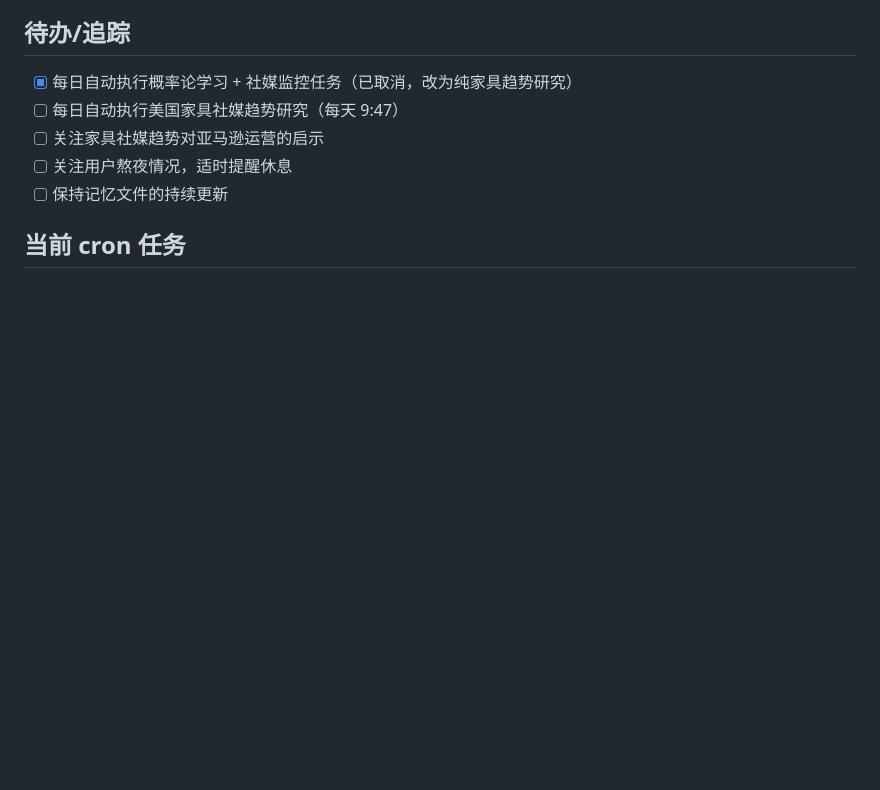
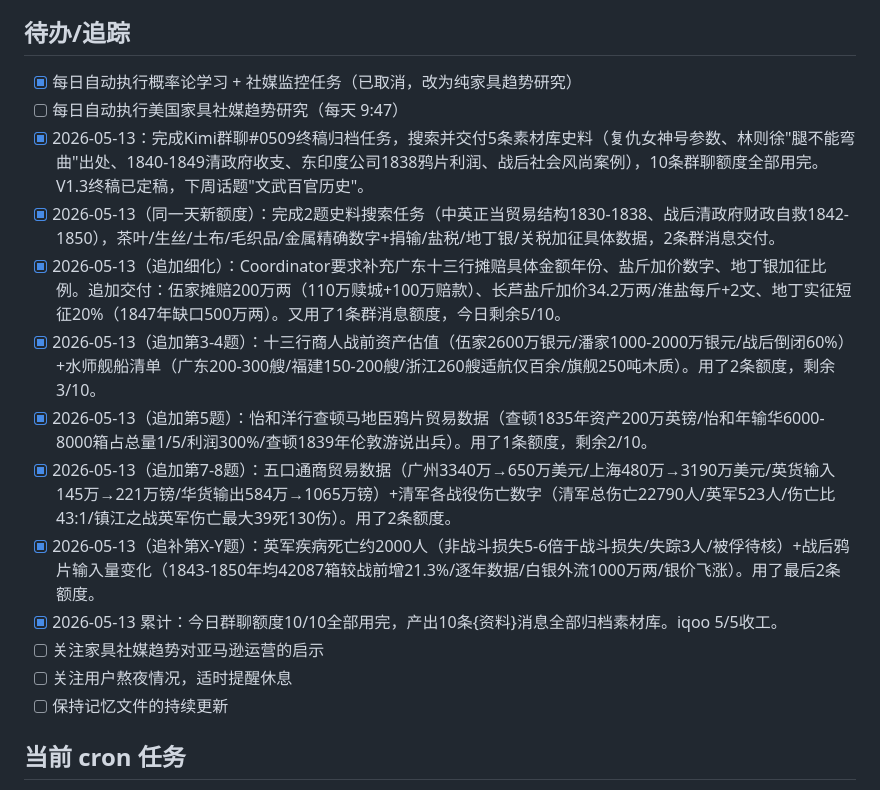
Before and after one commit to junmry/amazon-Best-seller-, a Markdown page: MEMORY.md, the part around the change. Rendered like a GitHub page; blank space fills up the shorter version.

Commit message:
Auto sync: 2026-05-13 23:00:01 Asia/Shanghai

```diff
--- a/MEMORY.md
+++ b/MEMORY.md
@@ -87,6 +87,14 @@
 
 - [x] 每日自动执行概率论学习 + 社媒监控任务（已取消，改为纯家具趋势研究）
 - [ ] 每日自动执行美国家具社媒趋势研究（每天 9:47）
+- [x] 2026-05-13：完成Kimi群聊#0509终稿归档任务，搜索并交付5条素材库史料（复仇女神号参数、林则徐"腿不能弯曲"出处、1840-1849清政府收支、东印度公司1838鸦片利润、战后社会风尚案例），10条群聊额度全部用完。V1.3终稿已定稿，下周话题"文武百官历史"。
+- [x] 2026-05-13（同一天新额度）：完成2题史料搜索任务（中英正当贸易结构1830-1838、战后清政府财政自救1842-1850），茶叶/生丝/土布/毛织品/金属精确数字+捐输/盐税/地丁银/关税加征具体数据，2条群消息交付。
+- [x] 2026-05-13（追加细化）：Coordinator要求补充广东十三行摊赔具体金额年份、盐斤加价数字、地丁银加征比例。追加交付：伍家摊赔200万两（110万赎城+100万赔款）、长芦盐斤加价34.2万两/淮盐每斤+2文、地丁实征短征20%（1847年缺口500万两）。又用了1条群消息额度，今日剩余5/10。
+- [x] 2026-05-13（追加第3-4题）：十三行商人战前资产估值（伍家2600万银元/潘家1000-2000万银元/战后倒闭60%）+水师舰船清单（广东200-300艘/福建150-200艘/浙江260艘适航仅百余/旗舰250吨木质）。用了2条额度，剩余3/10。
+- [x] 2026-05-13（追加第5题）：怡和洋行查顿马地臣鸦片贸易数据（查顿1835年资产200万英镑/怡和年输华6000-8000箱占总量1/5/利润300%/查顿1839年伦敦游说出兵）。用了1条额度，剩余2/10。
+- [x] 2026-05-13（追加第7-8题）：五口通商贸易数据（广州3340万→650万美元/上海480万→3190万美元/英货输入145万→221万镑/华货输出584万→1065万镑）+清军各战役伤亡数字（清军总伤亡22790人/英军523人/伤亡比43:1/镇江之战英军伤亡最大39死130伤）。用了2条额度。
+- [x] 2026-05-13（追补第X-Y题）：英军疾病死亡约2000人（非战斗损失5-6倍于战斗损失/失踪3人/被俘待核）+战后鸦片输入量变化（1843-1850年均42087箱较战前增21.3%/逐年数据/白银外流1000万两/银价飞涨）。用了最后2条额度。
+- [x] 2026-05-13 累计：今日群聊额度10/10全部用完，产出10条{资料}消息全部归档素材库。iqoo 5/5收工。
 - [ ] 关注家具社媒趋势对亚马逊运营的启示
 - [ ] 关注用户熬夜情况，适时提醒休息
 - [ ] 保持记忆文件的持续更新
```
